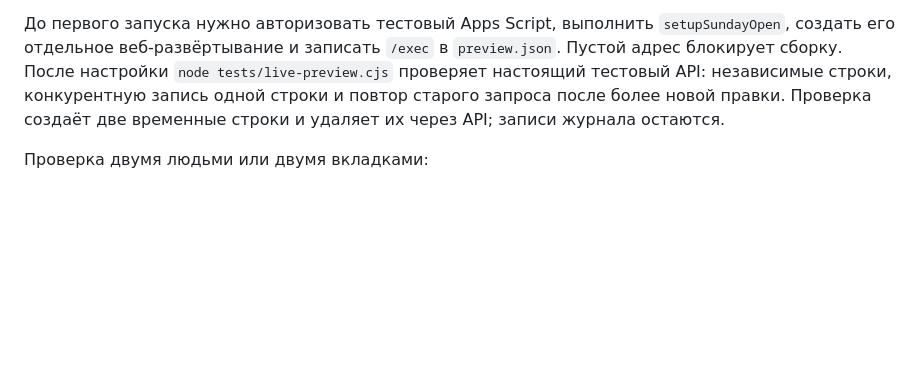
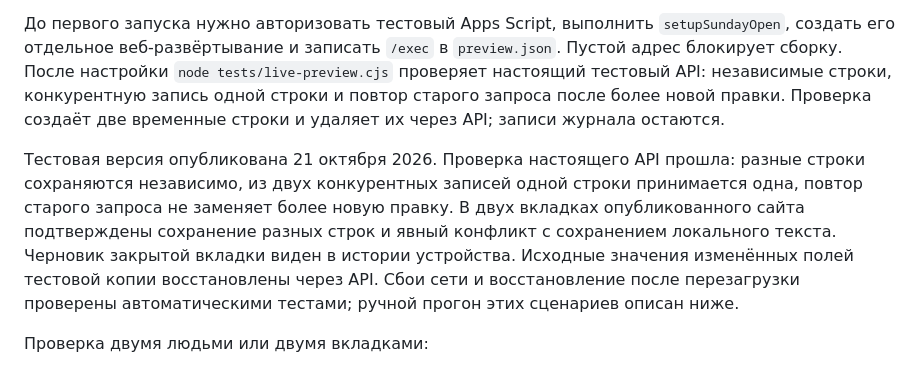
Before and after one commit to yomemena/sunday-open, a Markdown page: README.md, the part around the change. Drawn GitHub-style; blank space fills up the shorter version.

Commit message:
Record live preview API and two-tab verification results

```diff
--- a/README.md
+++ b/README.md
@@ -13,6 +13,8 @@
 `node scripts/build-preview.cjs` создаёт `.preview/` с другим адресом API, отдельным ключом черновиков и заметной пометкой «ТЕСТОВАЯ ВЕРСИЯ». Сборка отказывается использовать рабочий адрес API или ID рабочей таблицы и проверяет отсутствие рабочего API в готовом HTML. Исходный `index.html` при этом не меняется. В тестовом репозитории публикуется только содержимое `.preview/` из ветки `codex/reliable-saving`, а не исходный `index.html` этого репозитория.
 
 До первого запуска нужно авторизовать тестовый Apps Script, выполнить `setupSundayOpen`, создать его отдельное веб-развёртывание и записать `/exec` в `preview.json`. Пустой адрес блокирует сборку. После настройки `node tests/live-preview.cjs` проверяет настоящий тестовый API: независимые строки, конкурентную запись одной строки и повтор старого запроса после более новой правки. Проверка создаёт две временные строки и удаляет их через API; записи журнала остаются.
+
+Тестовая версия опубликована 21 октября 2026. Проверка настоящего API прошла: разные строки сохраняются независимо, из двух конкурентных записей одной строки принимается одна, повтор старого запроса не заменяет более новую правку. В двух вкладках опубликованного сайта подтверждены сохранение разных строк и явный конфликт с сохранением локального текста. Черновик закрытой вкладки виден в истории устройства. Исходные значения изменённых полей тестовой копии восстановлены через API. Сбои сети и восстановление после перезагрузки проверены автоматическими тестами; ручной прогон этих сценариев описан ниже.
 
 Проверка двумя людьми или двумя вкладками:
 
```
